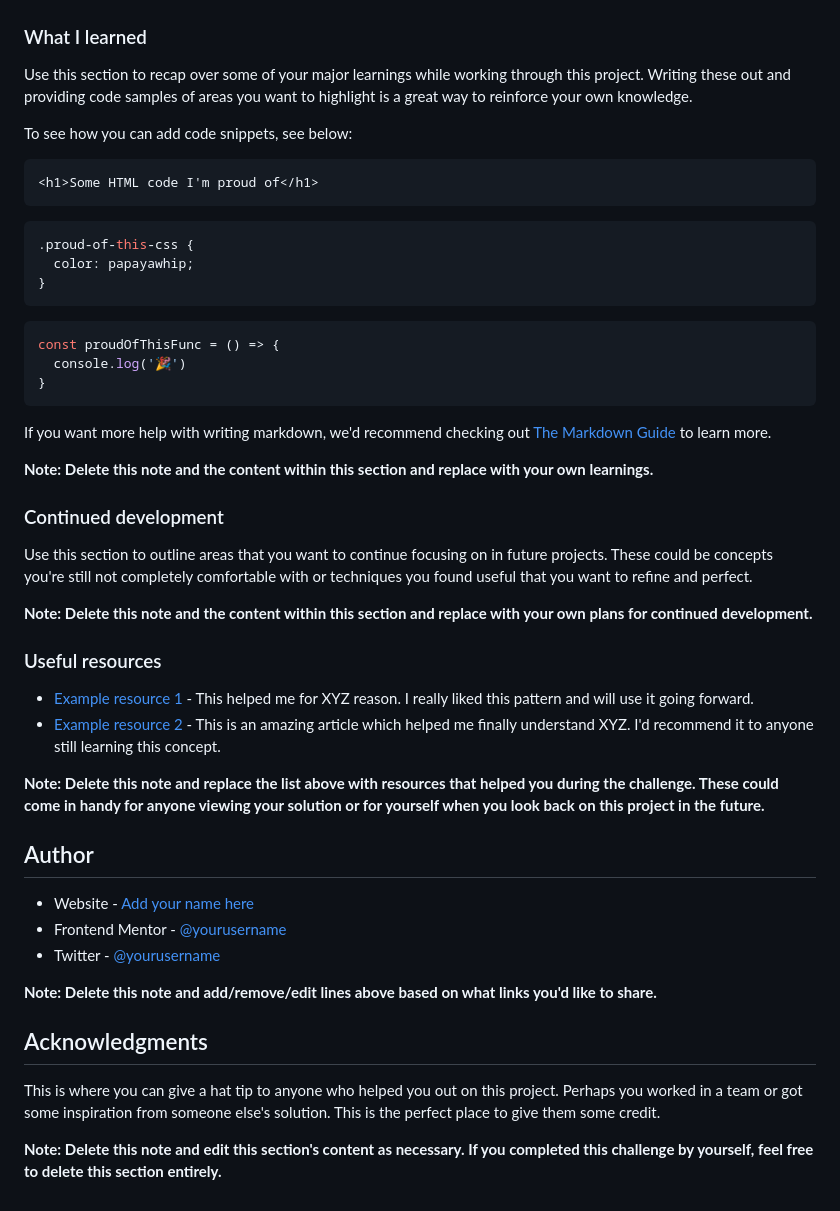
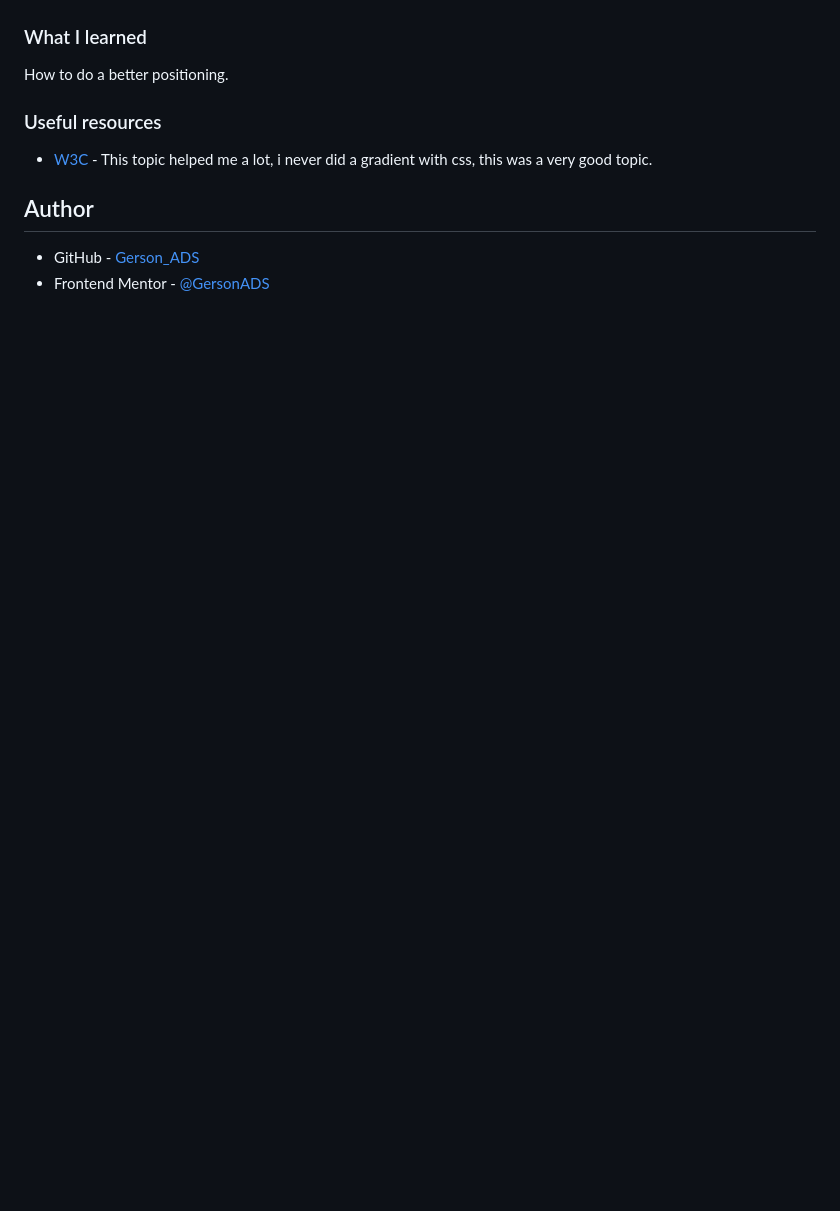
Before and after one commit to GersonADS/Results-summary-component, a Markdown page: README-template.md, the part around the change printed below. Rendered like a GitHub page; blank space fills up the shorter version.

````diff
--- a/README-template.md
+++ b/README-template.md
@@ -61,51 +21,13 @@ Then crop/optimize/edit your image however you like, add it to your project, and
 
 ### What I learned
 
-Use this section to recap over some of your major learnings while working through this project. Writing these out and providing code samples of areas you want to highlight is a great way to reinforce your own knowledge.
-
-To see how you can add code snippets, see below:
-
-```html
-<h1>Some HTML code I'm proud of</h1>
-```
-```css
-.proud-of-this-css {
-  color: papayawhip;
-}
-```
-```js
-const proudOfThisFunc = () => {
-  console.log('🎉')
-}
-```
-
-If you want more help with writing markdown, we'd recommend checking out [The Markdown Guide](https://www.markdownguide.org/) to learn more.
-
-**Note: Delete this note and the content within this section and replace with your own learnings.**
-
-### Continued development
-
-Use this section to outline areas that you want to continue focusing on in future projects. These could be concepts you're still not completely comfortable with or techniques you found useful that you want to refine and perfect.
-
-**Note: Delete this note and the content within this section and replace with your own plans for continued development.**
+How to do a better positioning.
 
 ### Useful resources
 
-- [Example resource 1](https://www.example.com) - This helped me for XYZ reason. I really liked this pattern and will use it going forward.
-- [Example resource 2](https://www.example.com) - This is an amazing article which helped me finally understand XYZ. I'd recommend it to anyone still learning this concept.
-
-**Note: Delete this note and replace the list above with resources that helped you during the challenge. These could come in handy for anyone viewing your solution or for yourself when you look back on this project in the future.**
+- [W3C](https://www.w3schools.com/css/css3_gradients.asp) - This topic helped me a lot, i never did a gradient with css, this was a very good topic.
 
 ## Author
 
-- Website - [Add your name here](https://www.your-site.com)
-- Frontend Mentor - [@yourusername](https://www.frontendmentor.io/profile/yourusername)
-- Twitter - [@yourusername](https://www.twitter.com/yourusername)
-
-**Note: Delete this note and add/remove/edit lines above based on what links you'd like to share.**
-
-## Acknowledgments
-
-This is where you can give a hat tip to anyone who helped you out on this project. Perhaps you worked in a team or got some inspiration from someone else's solution. This is the perfect place to give them some credit.
-
-**Note: Delete this note and edit this section's content as necessary. If you completed this challenge by yourself, feel free to delete this section entirely.**
+- GitHub - [Gerson_ADS](https://github.com/GersonADS)
+- Frontend Mentor - [@GersonADS](https://www.frontendmentor.io/profile/GersonADS)
````
Also changed, not shown: other parts of README-template.md (+7 -47 lines), screenshot.jpg (added).
